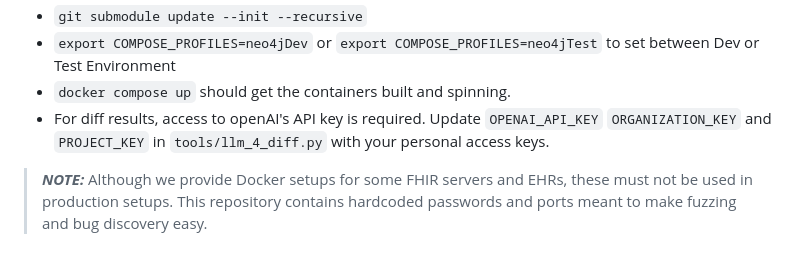
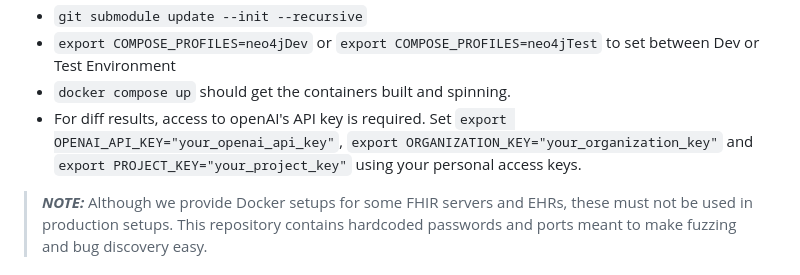
Before and after one commit to narfindustries/digiheals-public, a Markdown page: README.md, the part around the change. Rendered like a GitHub page.

```diff
--- a/README.md
+++ b/README.md
@@ -16,7 +16,7 @@ Running
 - `git submodule update --init --recursive`
 - `export COMPOSE_PROFILES=neo4jDev` or `export COMPOSE_PROFILES=neo4jTest` to set between Dev or Test Environment
 - `docker compose up` should get the containers built and spinning.
--  For diff results, access to openAI's API key is required. Update `OPENAI_API_KEY` `ORGANIZATION_KEY` and `PROJECT_KEY` in `tools/llm_4_diff.py` with your personal access keys.
+-  For diff results, access to openAI's API key is required. Set `export OPENAI_API_KEY="your_openai_api_key"`, `export ORGANIZATION_KEY="your_organization_key"` and `export PROJECT_KEY="your_project_key"` using your personal access keys.
 
 > **_NOTE:_**  Although we provide Docker setups for some FHIR servers and EHRs, these must not be used in production setups. This repository contains hardcoded passwords and ports meant to make fuzzing and bug discovery easy.
 
```
